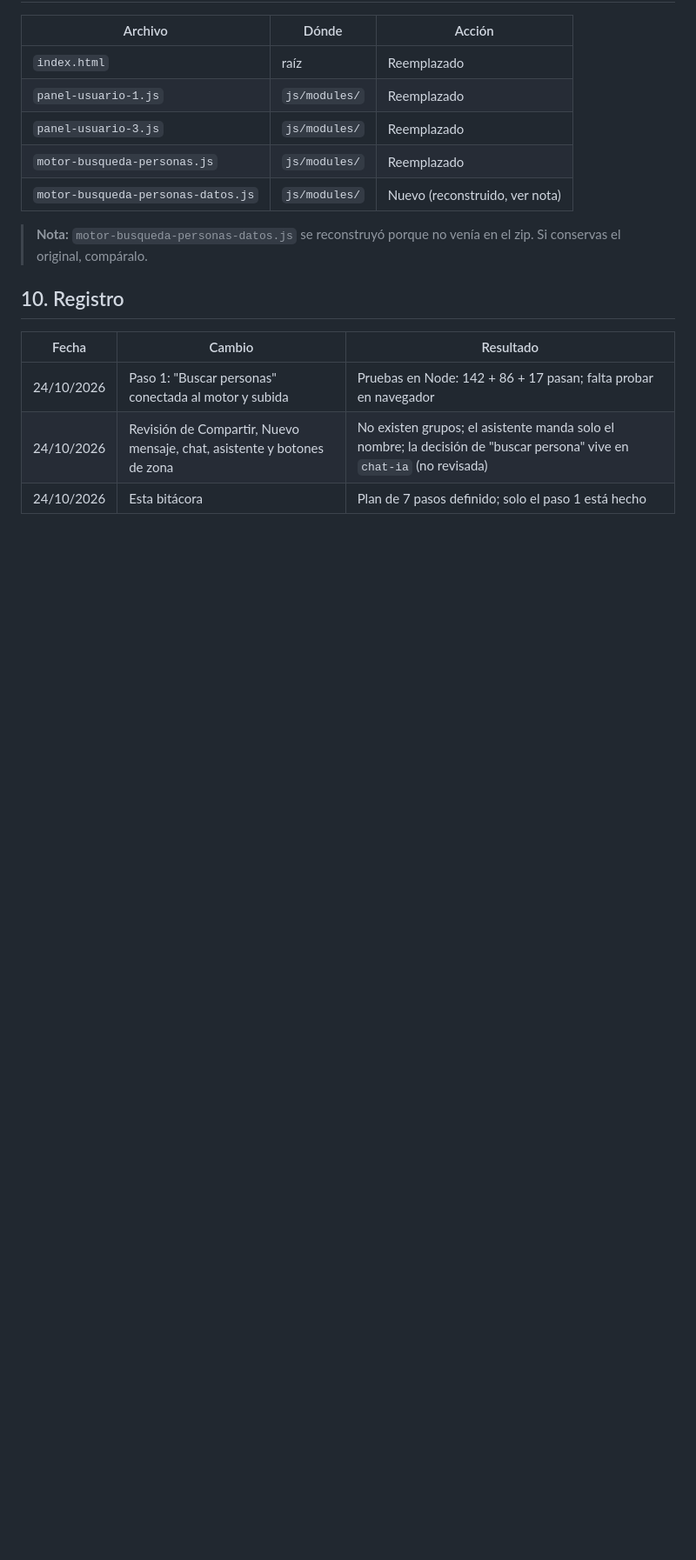
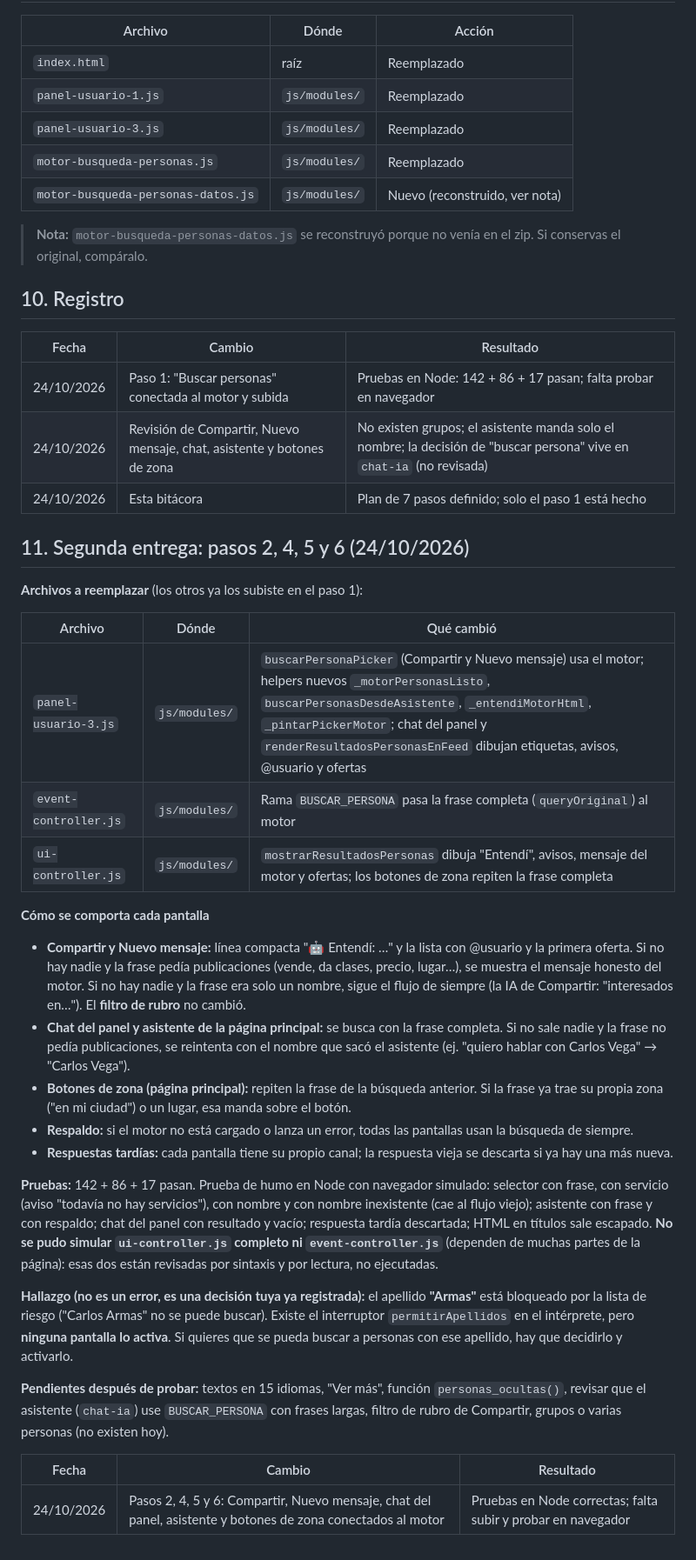
Before and after one commit to jvallebringas02-png/pagina-, a Markdown page: BITACORA-MOTOR-BUSQUEDA-PERSONAS-CONEXION-PANTALLAS-1.md, the part around one of its changes. Shown at 87% size. Rendered like a GitHub page; blank space fills up the shorter version.

```diff
--- a/BITACORA-MOTOR-BUSQUEDA-PERSONAS-CONEXION-PANTALLAS-1.md
+++ b/BITACORA-MOTOR-BUSQUEDA-PERSONAS-CONEXION-PANTALLAS-1.md
@@ -117,3 +117,30 @@ En Panel de usuario → **Buscar personas**, con sesión iniciada:
 | 24/10/2026 | Paso 1: "Buscar personas" conectada al motor y subida | Pruebas en Node: 142 + 86 + 17 pasan; falta probar en navegador |
 | 24/10/2026 | Revisión de Compartir, Nuevo mensaje, chat, asistente y botones de zona | No existen grupos; el asistente manda solo el nombre; la decisión de "buscar persona" vive en `chat-ia` (no revisada) |
 | 24/10/2026 | Esta bitácora | Plan de 7 pasos definido; solo el paso 1 está hecho |
+
+## 11. Segunda entrega: pasos 2, 4, 5 y 6 (24/10/2026)
+
+**Archivos a reemplazar** (los otros ya los subiste en el paso 1):
+
+| Archivo | Dónde | Qué cambió |
+|---|---|---|
+| `panel-usuario-3.js` | `js/modules/` | `buscarPersonaPicker` (Compartir y Nuevo mensaje) usa el motor; helpers nuevos `_motorPersonasListo`, `buscarPersonasDesdeAsistente`, `_entendiMotorHtml`, `_pintarPickerMotor`; chat del panel y `renderResultadosPersonasEnFeed` dibujan etiquetas, avisos, @usuario y ofertas |
+| `event-controller.js` | `js/modules/` | Rama `BUSCAR_PERSONA` pasa la frase completa (`queryOriginal`) al motor |
+| `ui-controller.js` | `js/modules/` | `mostrarResultadosPersonas` dibuja "Entendí", avisos, mensaje del motor y ofertas; los botones de zona repiten la frase completa |
+
+**Cómo se comporta cada pantalla**
+- **Compartir y Nuevo mensaje:** línea compacta "🤖 Entendí: …" y la lista con @usuario y la primera oferta. Si no hay nadie y la frase pedía publicaciones (vende, da clases, precio, lugar…), se muestra el mensaje honesto del motor. Si no hay nadie y la frase era solo un nombre, sigue el flujo de siempre (la IA de Compartir: "interesados en…"). El **filtro de rubro** no cambió.
+- **Chat del panel y asistente de la página principal:** se busca con la frase completa. Si no sale nadie y la frase no pedía publicaciones, se reintenta con el nombre que sacó el asistente (ej. "quiero hablar con Carlos Vega" → "Carlos Vega").
+- **Botones de zona (página principal):** repiten la frase de la búsqueda anterior. Si la frase ya trae su propia zona ("en mi ciudad") o un lugar, esa manda sobre el botón.
+- **Respaldo:** si el motor no está cargado o lanza un error, todas las pantallas usan la búsqueda de siempre.
+- **Respuestas tardías:** cada pantalla tiene su propio canal; la respuesta vieja se descarta si ya hay una más nueva.
+
+**Pruebas:** 142 + 86 + 17 pasan. Prueba de humo en Node con navegador simulado: selector con frase, con servicio (aviso "todavía no hay servicios"), con nombre y con nombre inexistente (cae al flujo viejo); asistente con frase y con respaldo; chat del panel con resultado y vacío; respuesta tardía descartada; HTML en títulos sale escapado. **No se pudo simular `ui-controller.js` completo ni `event-controller.js`** (dependen de muchas partes de la página): esas dos están revisadas por sintaxis y por lectura, no ejecutadas.
+
+**Hallazgo (no es un error, es una decisión tuya ya registrada):** el apellido **"Armas"** está bloqueado por la lista de riesgo ("Carlos Armas" no se puede buscar). Existe el interruptor `permitirApellidos` en el intérprete, pero **ninguna pantalla lo activa**. Si quieres que se pueda buscar a personas con ese apellido, hay que decidirlo y activarlo.
+
+**Pendientes después de probar:** textos en 15 idiomas, "Ver más", función `personas_ocultas()`, revisar que el asistente (`chat-ia`) use `BUSCAR_PERSONA` con frases largas, filtro de rubro de Compartir, grupos o varias personas (no existen hoy).
+
+| Fecha | Cambio | Resultado |
+|---|---|---|
+| 24/10/2026 | Pasos 2, 4, 5 y 6: Compartir, Nuevo mensaje, chat del panel, asistente y botones de zona conectados al motor | Pruebas en Node correctas; falta subir y probar en navegador |
```
Also changed, not shown: other parts of BITACORA-MOTOR-BUSQUEDA-PERSONAS-CONEXION-PANTALLAS-1.md (+11 -11 lines).
